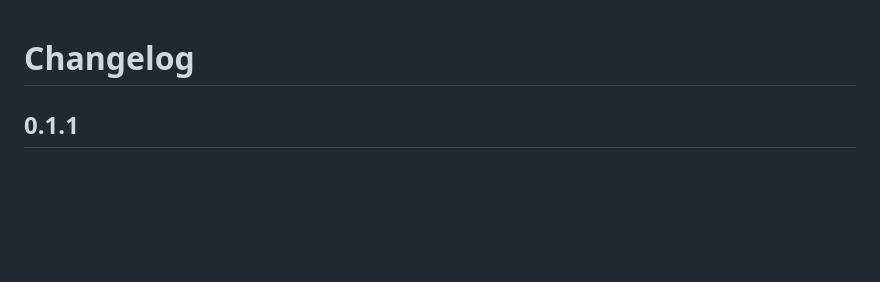
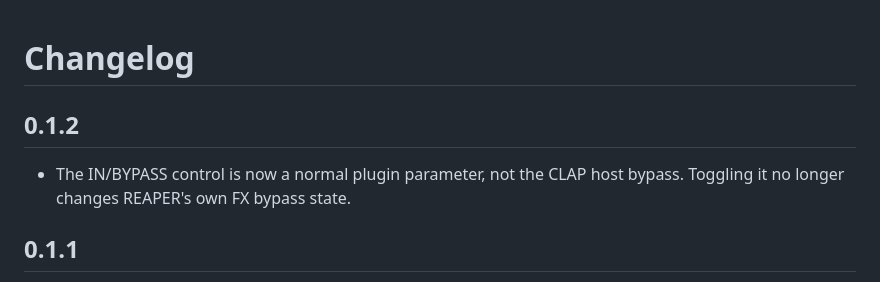
Before and after one commit to tylorismusic-commits/ember, a Markdown page: CHANGELOG.md, the part around the change. Rendered like a GitHub page; blank space fills up the shorter version.

```diff
--- a/CHANGELOG.md
+++ b/CHANGELOG.md
@@ -1,4 +1,9 @@
 # Changelog
+
+## 0.1.2
+
+- The IN/BYPASS control is now a normal plugin parameter, not the CLAP host
+  bypass. Toggling it no longer changes REAPER's own FX bypass state.
 
 ## 0.1.1
 
```
Also changed, not shown: README.md (+3 -2 lines), docs/ember-ui.png, 4 other files.
